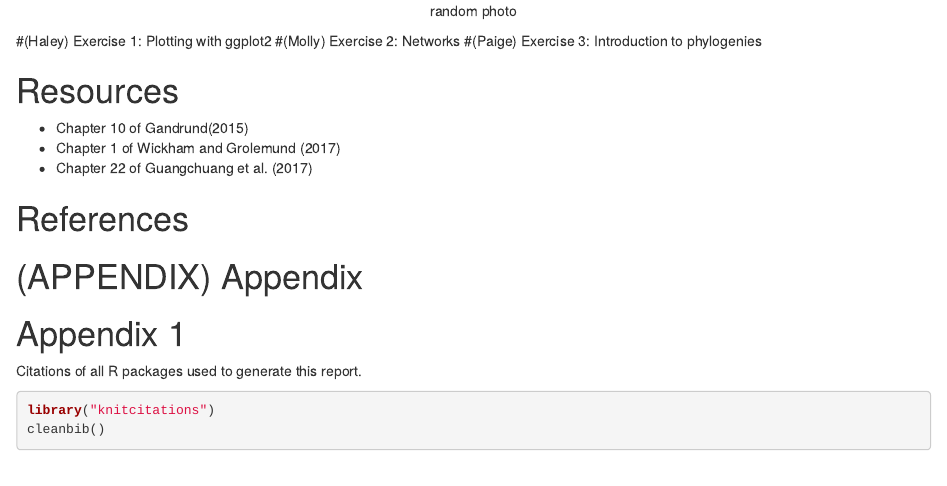
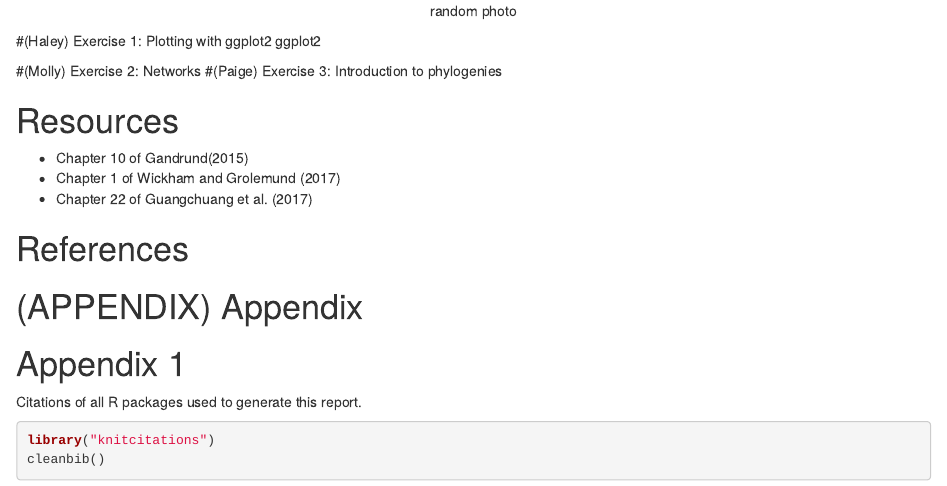
Before and after one commit to paigeellestad/Reproducible_Science_Ch10, an R Markdown document (Chapter_10/Chapter_10_Tutorial.Rmd): the page in a window 1100 px wide, from 600 px down. Rendered offline with R 4.5, knitr and Pandoc, with nearby package versions; some code elsewhere in the file could not run offline.

Commit message:
testing branch!

````diff
--- a/Chapter_10/Chapter_10_Tutorial.Rmd
+++ b/Chapter_10/Chapter_10_Tutorial.Rmd
@@ -38,6 +38,8 @@ knitr::include_graphics("random_photo.jpg")
 ```
 
 #(Haley) Exercise 1: Plotting with ggplot2
+ggplot2
+
 #(Molly) Exercise 2: Networks
 #(Paige) Exercise 3: Introduction to phylogenies
 
````
Also changed, not shown: 2 other files.
